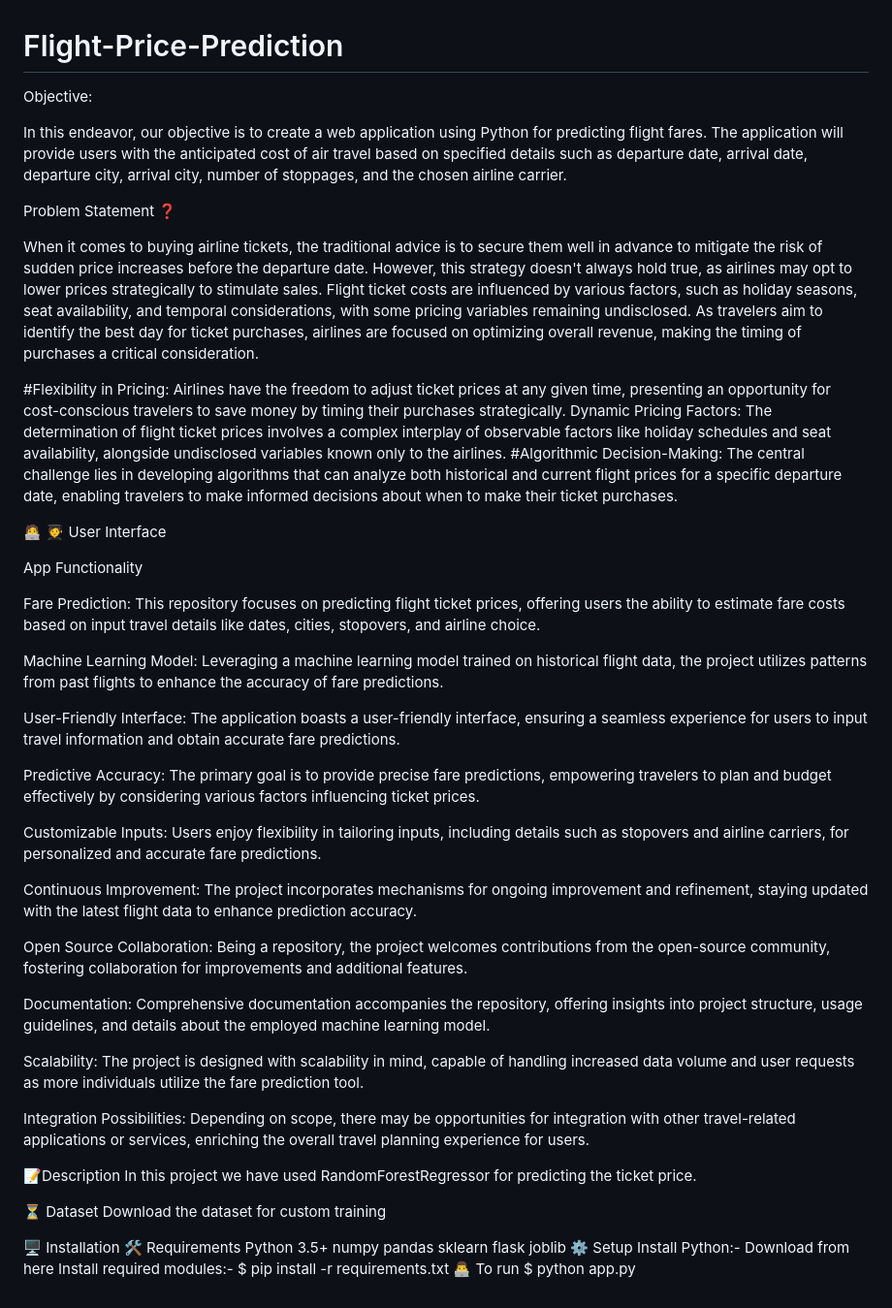
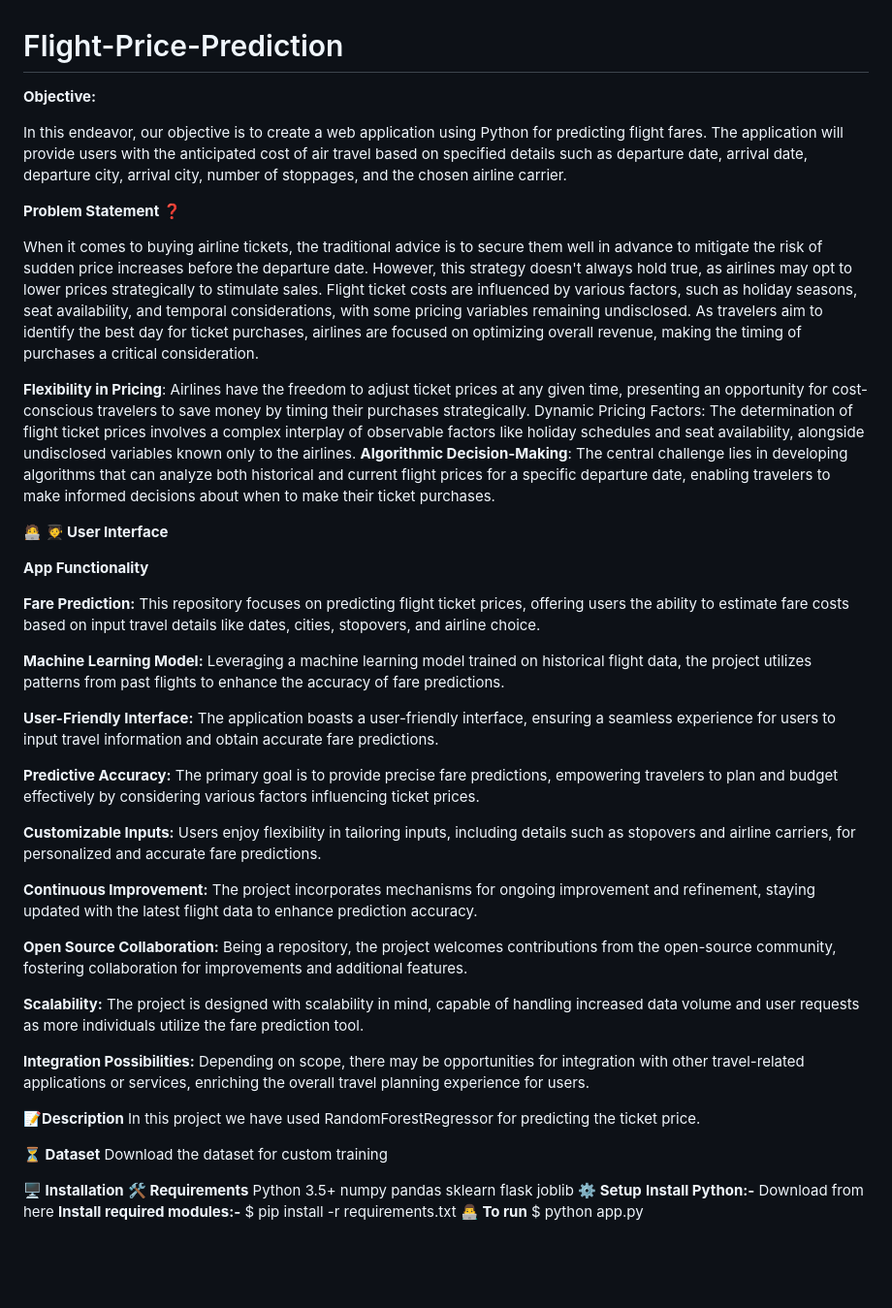
Before and after one commit to balananujith/flight-price-prediction2, a Markdown page: README.md, the part around the change. Shown at 97% size. GitHub-like rendering; blank space fills up the shorter version.

```diff
--- a/README.md
+++ b/README.md
@@ -1,58 +1,57 @@
 # Flight-Price-Prediction
 
-Objective:
+**Objective:**
 
 In this endeavor, our objective is to create a web application using Python for predicting flight fares. The application will provide users with the anticipated cost of air travel based on specified details such as departure date, arrival date, departure city, arrival city, number of stoppages, and the chosen airline carrier.
 
-Problem Statement ❓
+**Problem Statement ❓**
 
 When it comes to buying airline tickets, the traditional advice is to secure them well in advance to mitigate the risk of sudden price increases before the departure date. However, this strategy doesn't always hold true, as airlines may opt to lower prices strategically to stimulate sales. Flight ticket costs are influenced by various factors, such as holiday seasons, seat availability, and temporal considerations, with some pricing variables remaining undisclosed. As travelers aim to identify the best day for ticket purchases, airlines are focused on optimizing overall revenue, making the timing of purchases a critical consideration.
 
-#Flexibility in Pricing: Airlines have the freedom to adjust ticket prices at any given time, presenting an opportunity for cost-conscious travelers to save money by timing their purchases strategically.
+**Flexibility in Pricing**: Airlines have the freedom to adjust ticket prices at any given time, presenting an opportunity for cost-conscious travelers to save money by timing their purchases strategically.
 Dynamic Pricing Factors: The determination of flight ticket prices involves a complex interplay of observable factors like holiday schedules and seat availability, alongside undisclosed variables known only to the airlines.
-#Algorithmic Decision-Making: The central challenge lies in developing algorithms that can analyze both historical and current flight prices for a specific departure date, enabling travelers to make informed decisions about when to make their ticket purchases.
+**Algorithmic Decision-Making**: The central challenge lies in developing algorithms that can analyze both historical and current flight prices for a specific departure date, enabling travelers to make informed decisions about when to make their ticket purchases.
 
-🧑‍💻 🧑‍🎓 User Interface
+**🧑‍💻 🧑‍🎓 User Interface**
 
-App Functionality
+**App Functionality**
 
-Fare Prediction: This repository focuses on predicting flight ticket prices, offering users the ability to estimate fare costs based on input travel details like dates, cities, stopovers, and airline choice.
+**Fare Prediction:** This repository focuses on predicting flight ticket prices, offering users the ability to estimate fare costs based on input travel details like dates, cities, stopovers, and airline choice.
 
-Machine Learning Model: Leveraging a machine learning model trained on historical flight data, the project utilizes patterns from past flights to enhance the accuracy of fare predictions.
+**Machine Learning Model:** Leveraging a machine learning model trained on historical flight data, the project utilizes patterns from past flights to enhance the accuracy of fare predictions.
 
-User-Friendly Interface: The application boasts a user-friendly interface, ensuring a seamless experience for users to input travel information and obtain accurate fare predictions.
+**User-Friendly Interface:** The application boasts a user-friendly interface, ensuring a seamless experience for users to input travel information and obtain accurate fare predictions.
 
-Predictive Accuracy: The primary goal is to provide precise fare predictions, empowering travelers to plan and budget effectively by considering various factors influencing ticket prices.
+**Predictive Accuracy:** The primary goal is to provide precise fare predictions, empowering travelers to plan and budget effectively by considering various factors influencing ticket prices.
 
-Customizable Inputs: Users enjoy flexibility in tailoring inputs, including details such as stopovers and airline carriers, for personalized and accurate fare predictions.
+**Customizable Inputs:** Users enjoy flexibility in tailoring inputs, including details such as stopovers and airline carriers, for personalized and accurate fare predictions.
 
-Continuous Improvement: The project incorporates mechanisms for ongoing improvement and refinement, staying updated with the latest flight data to enhance prediction accuracy.
+**Continuous Improvement:** The project incorporates mechanisms for ongoing improvement and refinement, staying updated with the latest flight data to enhance prediction accuracy.
 
-Open Source Collaboration: Being a repository, the project welcomes contributions from the open-source community, fostering collaboration for improvements and additional features.
+**Open Source Collaboration:** Being a repository, the project welcomes contributions from the open-source community, fostering collaboration for improvements and additional features.
 
-Documentation: Comprehensive documentation accompanies the repository, offering insights into project structure, usage guidelines, and details about the employed machine learning model.
 
-Scalability: The project is designed with scalability in mind, capable of handling increased data volume and user requests as more individuals utilize the fare prediction tool.
+**Scalability:** The project is designed with scalability in mind, capable of handling increased data volume and user requests as more individuals utilize the fare prediction tool.
 
-Integration Possibilities: Depending on scope, there may be opportunities for integration with other travel-related applications or services, enriching the overall travel planning experience for users.
+**Integration Possibilities:** Depending on scope, there may be opportunities for integration with other travel-related applications or services, enriching the overall travel planning experience for users.
 
-📝Description
+**📝Description**
 In this project we have used RandomForestRegressor for predicting the ticket price.
 
-⏳ Dataset
+**⏳ Dataset**
 Download the dataset for custom training
 
-🖥️ Installation
-🛠️ Requirements
-Python 3.5+
-numpy
-pandas
-sklearn
-flask
-joblib
-⚙️ Setup
-Install Python:- Download from here
-Install required modules:-
+**🖥️ Installation**
+**🛠️ Requirements**
+              Python 3.5+
+              numpy
+              pandas
+              sklearn
+              flask
+              joblib
+**⚙️ Setup**
+**Install Python:-** Download from here
+**Install required modules:-**
 $ pip install -r requirements.txt
-👨‍💻 To run
+**👨‍💻 To run**
 $ python app.py
```
